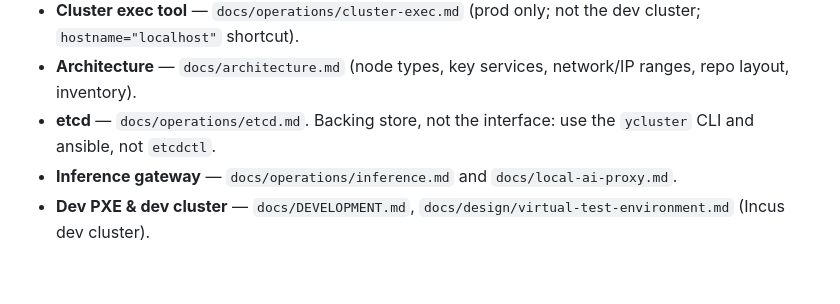
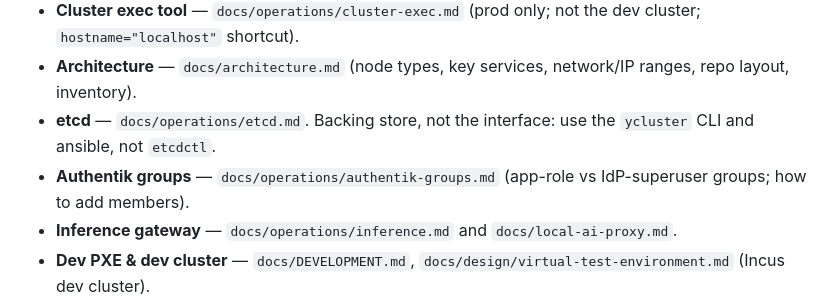
Before and after one commit to devrandom/YCluster, a Markdown page: AGENTS.md, the part around the change. GitHub-like rendering; blank space fills up the shorter version.

```diff
--- a/AGENTS.md
+++ b/AGENTS.md
@@ -55,6 +55,8 @@ election.
   ranges, repo layout, inventory).
 - **etcd** — `docs/operations/etcd.md`. Backing store, not the interface: use
   the `ycluster` CLI and ansible, not `etcdctl`.
+- **Authentik groups** — `docs/operations/authentik-groups.md` (app-role vs
+  IdP-superuser groups; how to add members).
 - **Inference gateway** — `docs/operations/inference.md` and
   `docs/local-ai-proxy.md`.
 - **Dev PXE & dev cluster** — `docs/DEVELOPMENT.md`,
```
Also changed, not shown: docs/operations/authentik-groups.md (added, +64 -0 lines), docs/operations/users.md (+3 -1 lines).
